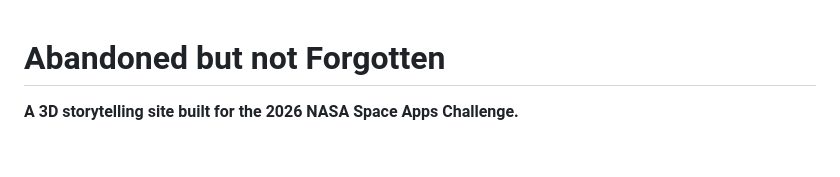
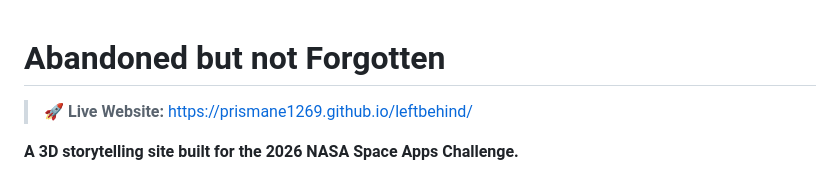
Before and after one commit to Prismane1269/leftbehind, a Markdown page: README.md, the part around the change. GitHub-like rendering; blank space fills up the shorter version.

Commit message:
docs: add direct live website link to README

```diff
--- a/README.md
+++ b/README.md
@@ -1,4 +1,6 @@
 # Abandoned but not Forgotten
+
+> 🚀 **Live Website:** [https://prismane1269.github.io/leftbehind/](https://prismane1269.github.io/leftbehind/)
 
 **A 3D storytelling site built for the 2026 NASA Space Apps Challenge.**
 
```
